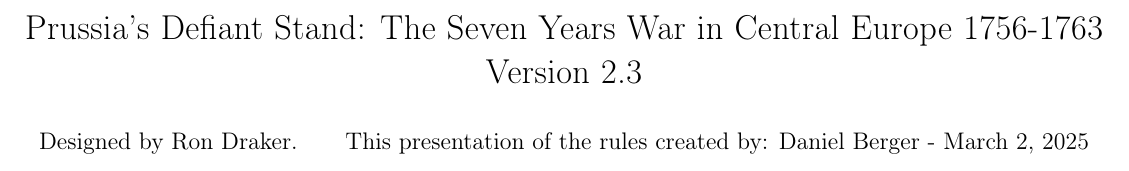
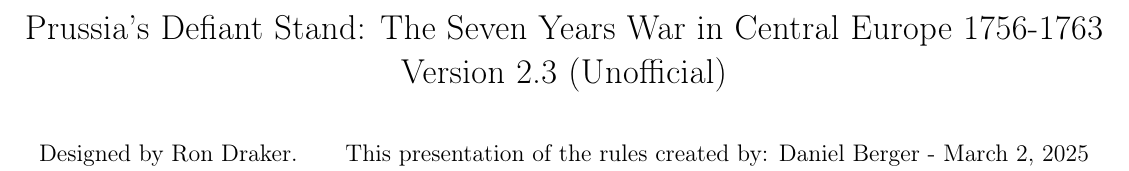
Before and after one commit to djberg96/PrussiasDefiantStand, a LaTeX document (main.tex): part of page 1 of 5, cut so that both start at the same text. Compiled offline with pdfLaTeX.

Commit message:
Added unofficial disclaimer.

```diff
--- a/main.tex
+++ b/main.tex
@@ -21,7 +21,7 @@
   Prussia’s Defiant Stand: The Seven Years
   War in Central Europe 1756-1763
   \smallskip
-  Version 2.3
+  Version 2.3 (Unofficial)
 }
 
 \author{Designed by Ron Draker.\and This presentation of the rules created by: Daniel Berger - \today}
```
